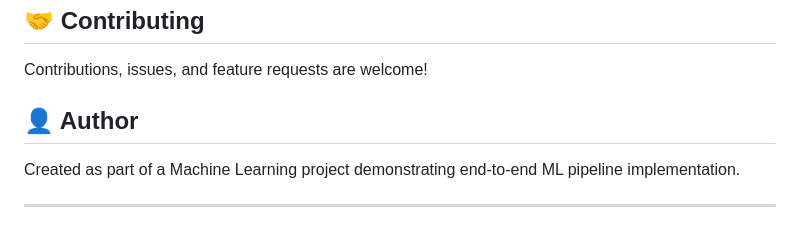
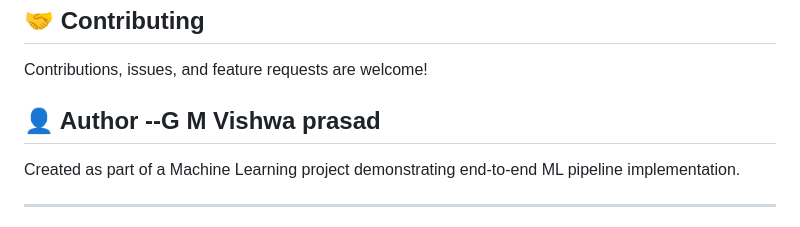
Before and after one commit to Vishwaprasad-7755/spam-classification, a Markdown page: README.md, the part around the change. GitHub-like rendering.

Commit message:
Update author information in README.md

```diff
--- a/README.md
+++ b/README.md
@@ -284,7 +284,7 @@ This project is open source and available for educational purposes.
 
 Contributions, issues, and feature requests are welcome!
 
-## 👤 Author
+## 👤 Author --G M Vishwa prasad
 
 Created as part of a Machine Learning project demonstrating end-to-end ML pipeline implementation.
 
```
